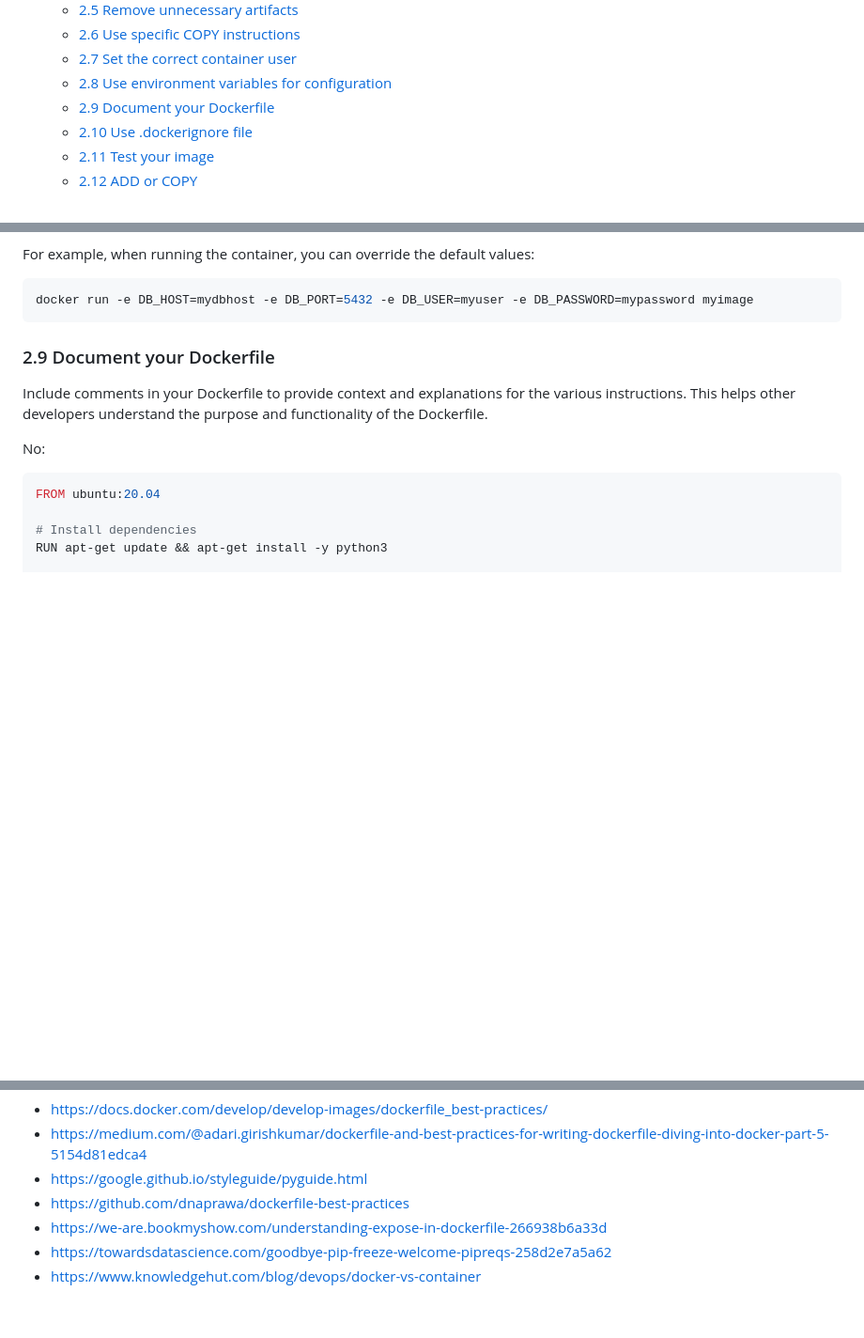
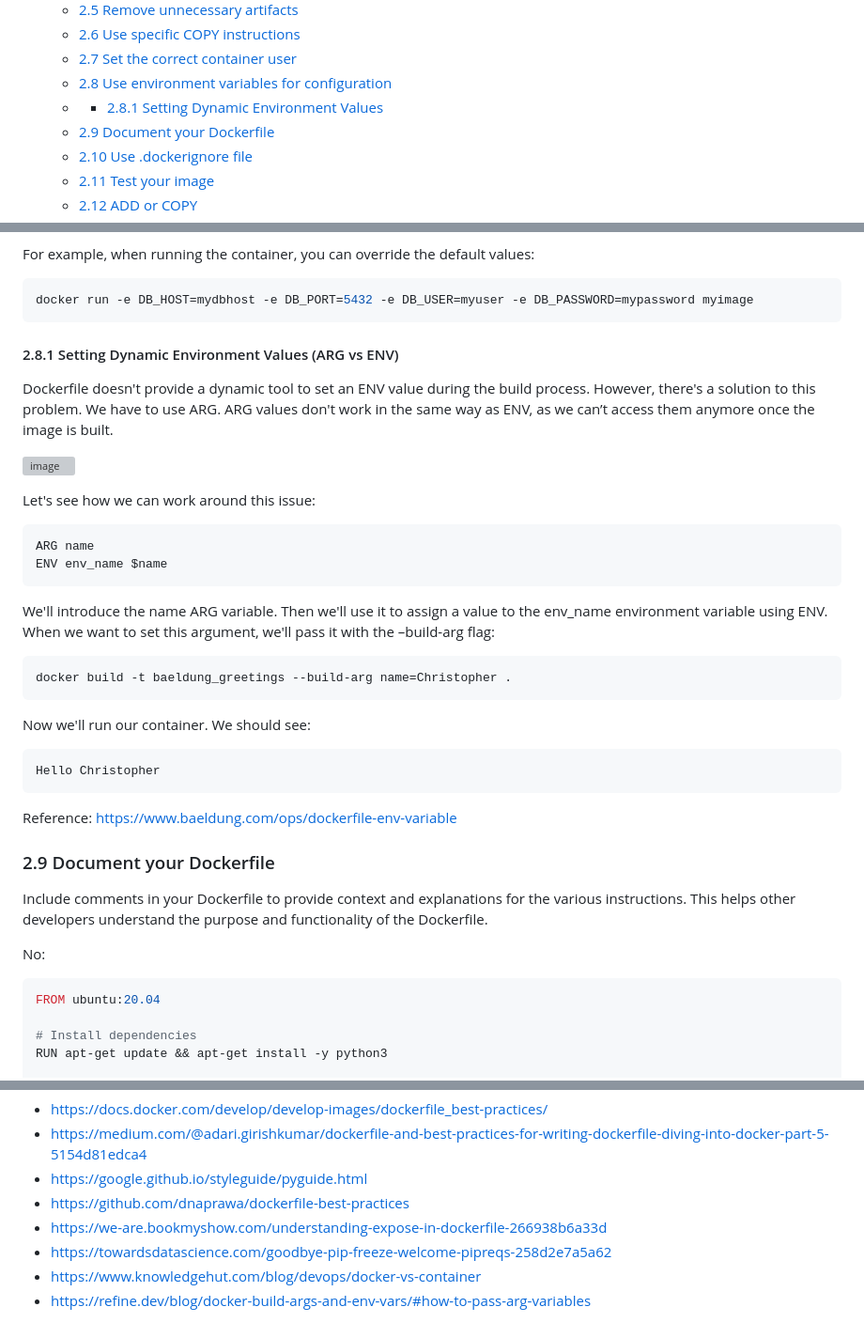
Before and after one commit to chrislevn/dockerfile-practices, a Markdown page: README.md, 3 parts joined by grey strips. Shown at 94% size. Rendered like a GitHub page; folded sections open; blank space fills up the shorter version; grey boxes are pictures that could not be loaded.

````diff
--- a/README.md
+++ b/README.md
@@ -39,6 +39,7 @@ Github: [https://github.com/chrislevn/dockerfile-practices](https://github.com/c
     * [2.6 Use specific COPY instructions](#s2.6-use-specific-copy-instructions)
     * [2.7 Set the correct container user](#s2.7-set-the-correct-container-user)
     * [2.8 Use environment variables for configuration](#s2.8-use-environment-variables-for-configuration)
+    * * [2.8.1 Setting Dynamic Environment Values](#s2.8.1-set-dynamic-env-values)
     * [2.9 Document your Dockerfile](#s2.9-document-your-dockerfile)
     * [2.10 Use .dockerignore file](#s2.10-use-dockerignore)
     * [2.11 Test your image](#s2.11-test-your-image)
@@ -432,6 +433,35 @@ For example, when running the container, you can override the default values:
 docker run -e DB_HOST=mydbhost -e DB_PORT=5432 -e DB_USER=myuser -e DB_PASSWORD=mypassword myimage
 ```
 
+#### 2.8.1 Setting Dynamic Environment Values (ARG vs ENV)
+
+<a id="s2.8.1-set-dynamic-env-values"></a>
+
+Dockerfile doesn't provide a dynamic tool to set an ENV value during the build process. However, there's a solution to this problem. We have to use ARG. ARG values don't work in the same way as ENV, as we can’t access them anymore once the image is built.
+
+![image](https://github.com/chrislevn/dockerfile-practices/assets/32094007/b45d08b5-6bb4-44db-bf0c-2a8b1d8e7ed6)
+
+Let's see how we can work around this issue:
+
+```Dockerfile
+ARG name
+ENV env_name $name
+```
+
+We'll introduce the name ARG variable. Then we'll use it to assign a value to the env_name environment variable using ENV.
+When we want to set this argument, we'll pass it with the –build-arg flag:
+
+```console
+docker build -t baeldung_greetings --build-arg name=Christopher .
+```
+
+Now we'll run our container. We should see:
+
+```console
+Hello Christopher
+```
+
+Reference: [https://www.baeldung.com/ops/dockerfile-env-variable](https://www.baeldung.com/ops/dockerfile-env-variable)
 
 ### 2.9 Document your Dockerfile
 
@@ -1035,3 +1068,4 @@ docker run -it -p 8000:8000 myapp:1.0
 - [https://we-are.bookmyshow.com/understanding-expose-in-dockerfile-266938b6a33d](https://we-are.bookmyshow.com/understanding-expose-in-dockerfile-266938b6a33d)
 - [https://towardsdatascience.com/goodbye-pip-freeze-welcome-pipreqs-258d2e7a5a62](https://towardsdatascience.com/goodbye-pip-freeze-welcome-pipreqs-258d2e7a5a62)
 - [https://www.knowledgehut.com/blog/devops/docker-vs-container](https://www.knowledgehut.com/blog/devops/docker-vs-container)
+- [https://refine.dev/blog/docker-build-args-and-env-vars/#how-to-pass-arg-variables](https://refine.dev/blog/docker-build-args-and-env-vars/#how-to-pass-arg-variables)
````
Also changed, not shown: other parts of README.md (+24 -21 lines).
